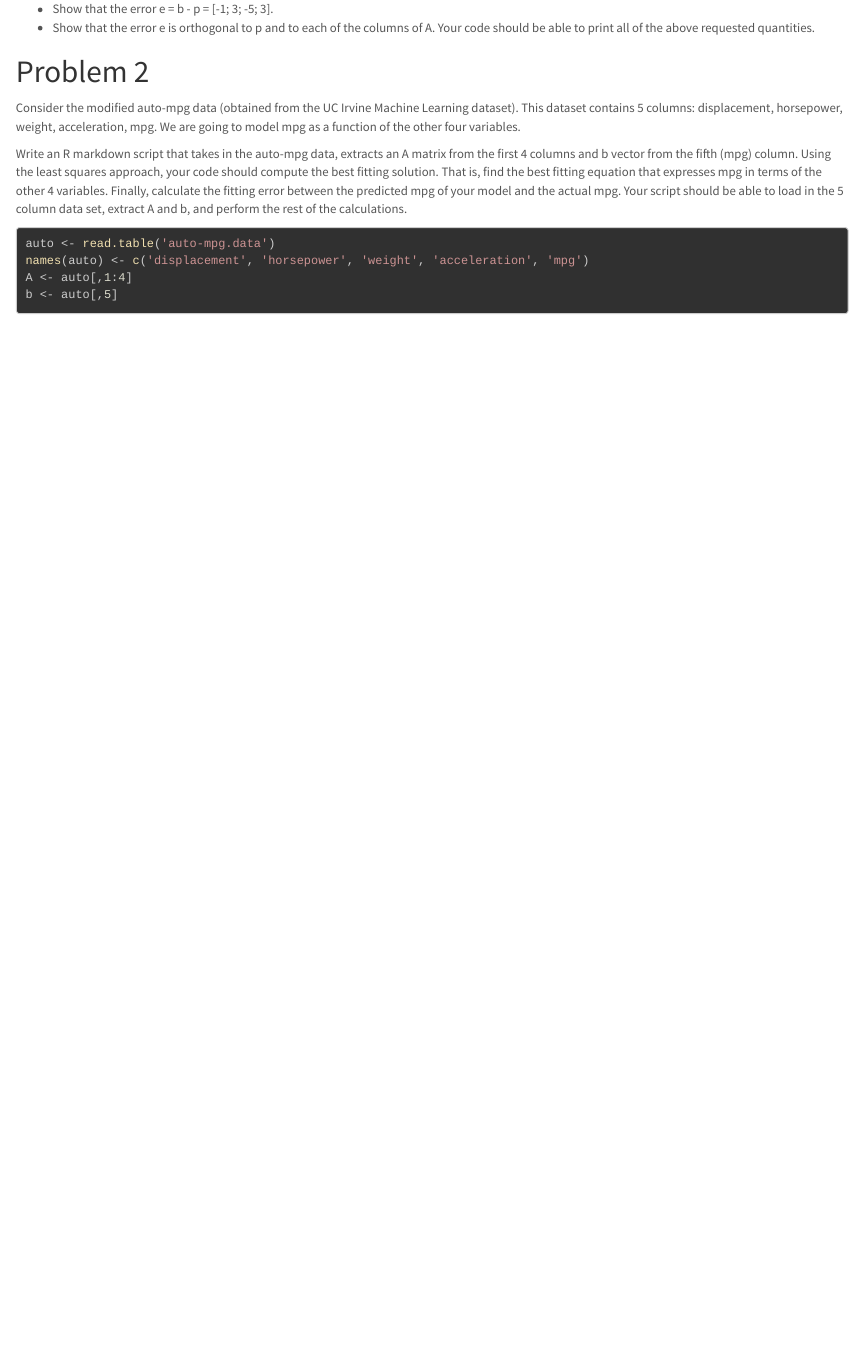
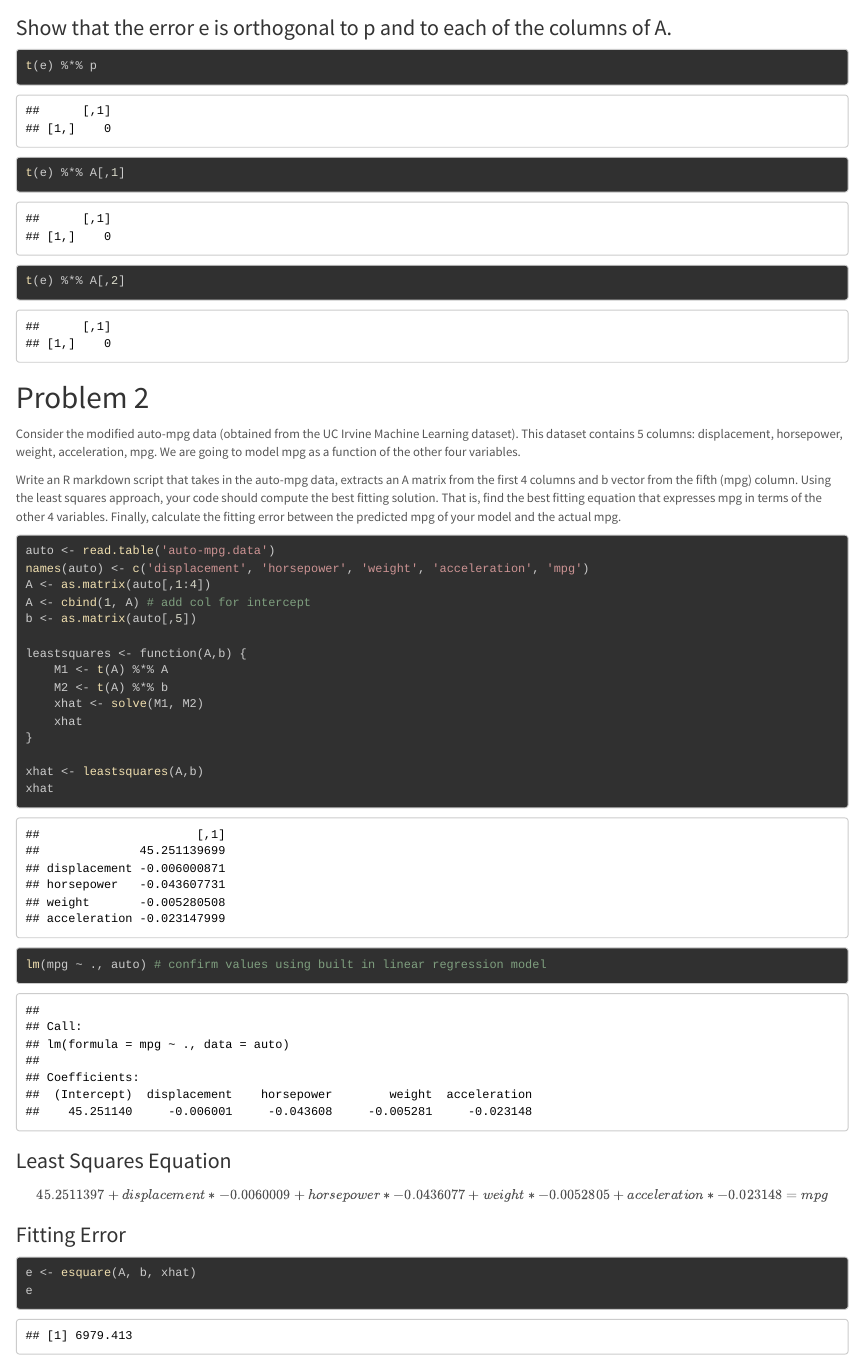
Before and after one commit to wwells/CUNY_DATA_605, an R Markdown document (Week05/WWells_Assign5.Rmd): the page in a window 1100 px wide, from 460 px down before the commit and from 1680 px down after it. The pictures show the output file Week05/WWells_Assign5.html that the author committed with the source, opened offline.

Commit message:
feat(HW5): fin

````diff
--- a/Week05/WWells_Assign5.Rmd
+++ b/Week05/WWells_Assign5.Rmd
@@ -21,2 +16,0 @@ $$\begin{bmatrix}1&0\\1&1\\1&3\\1&4\end{bmatrix}\begin{bmatrix}x_1\\x_2\end{bmat
-* Show that the error e = b - p = [-1; 3; -5; 3].
-* Show that the error e is orthogonal to p and to each of the columns of A. Your code should be able to print all of the above requested quantities.
@@ -23,14 +63,43 @@ $$\begin{bmatrix}1&0\\1&1\\1&3\\1&4\end{bmatrix}\begin{bmatrix}x_1\\x_2\end{bmat
+### Show that the error e is orthogonal to p and to each of the columns of A.
+
+```{r}
+t(e) %*% p
+t(e) %*% A[,1]
+t(e) %*% A[,2]
+```
 
 # Problem 2
 
 Consider the modified auto-mpg data (obtained from the UC Irvine Machine Learning dataset). This dataset contains 5 columns: displacement, horsepower, weight, acceleration, mpg. We are going to model mpg as a function of the other four variables.
 
-Write an R markdown script that takes in the auto-mpg data, extracts an A matrix from the first 4 columns and b vector from the fifth (mpg) column. Using the least squares approach, your code should compute the best fitting solution. That is, find the best fitting equation that expresses mpg in terms of the other 4 variables. Finally, calculate the fitting error between the predicted mpg of your model and the actual mpg. Your script should be able to load in the 5 column data set, extract A and b, and perform the rest of the calculations.
+Write an R markdown script that takes in the auto-mpg data, extracts an A matrix from the first 4 columns and b vector from the fifth (mpg) column. Using the least squares approach, your code should compute the best fitting solution. That is, find the best fitting equation that expresses mpg in terms of the other 4 variables. Finally, calculate the fitting error between the predicted mpg of your model and the actual mpg.
 
 ```{r}
 auto <- read.table('auto-mpg.data')
 names(auto) <- c('displacement', 'horsepower', 'weight', 'acceleration', 'mpg')
-A <- auto[,1:4]
-b <- auto[,5]
+A <- as.matrix(auto[,1:4])
+A <- cbind(1, A) # add col for intercept
+b <- as.matrix(auto[,5])
 
+leastsquares <- function(A,b) {
+    M1 <- t(A) %*% A
+    M2 <- t(A) %*% b
+    xhat <- solve(M1, M2)
+    xhat
+}
+
+xhat <- leastsquares(A,b)
+xhat
+lm(mpg ~ ., auto) # confirm values using built in linear regression model
 ```
+
+### Least Squares Equation
+
+$$`r xhat[1]` + displacement * `r xhat[2]` + horsepower * `r xhat[3]` + weight * `r xhat[4]` + acceleration * `r xhat[5]` = mpg$$
+
+### Fitting Error
+
+```{r}
+e <- esquare(A, b, xhat)
+e
+```
````
Also changed, not shown: Week05/WWells_Assign5.html, Week05/WWells_Assign5.Rmd (50 more changed lines).
